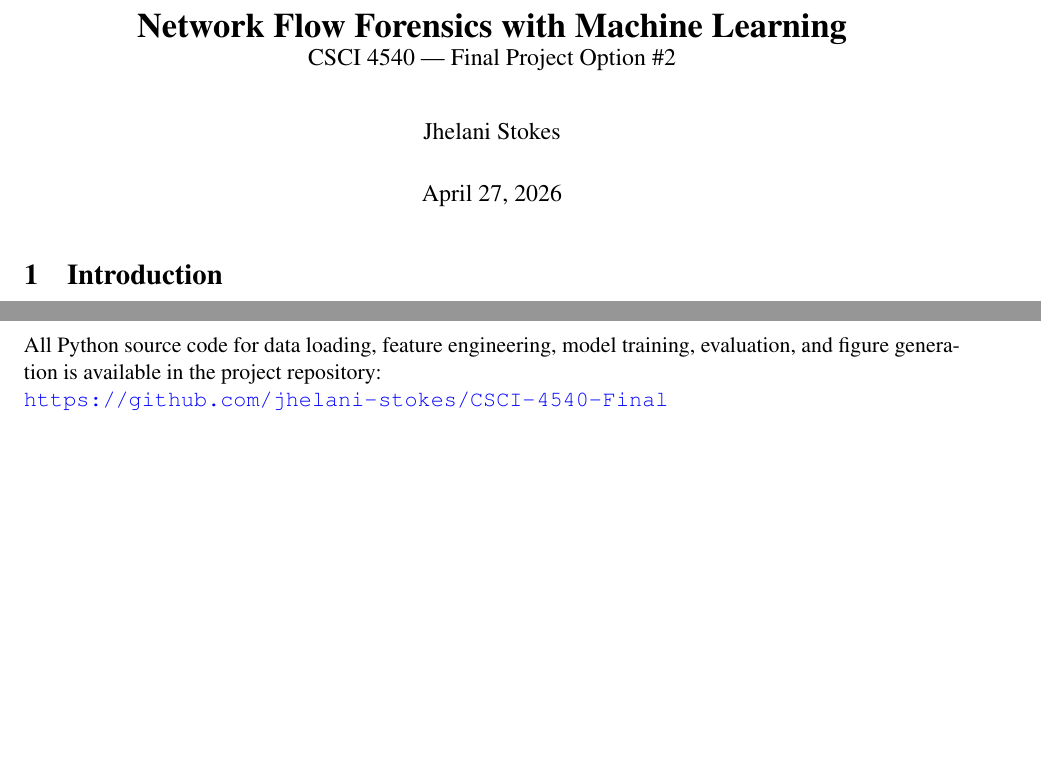
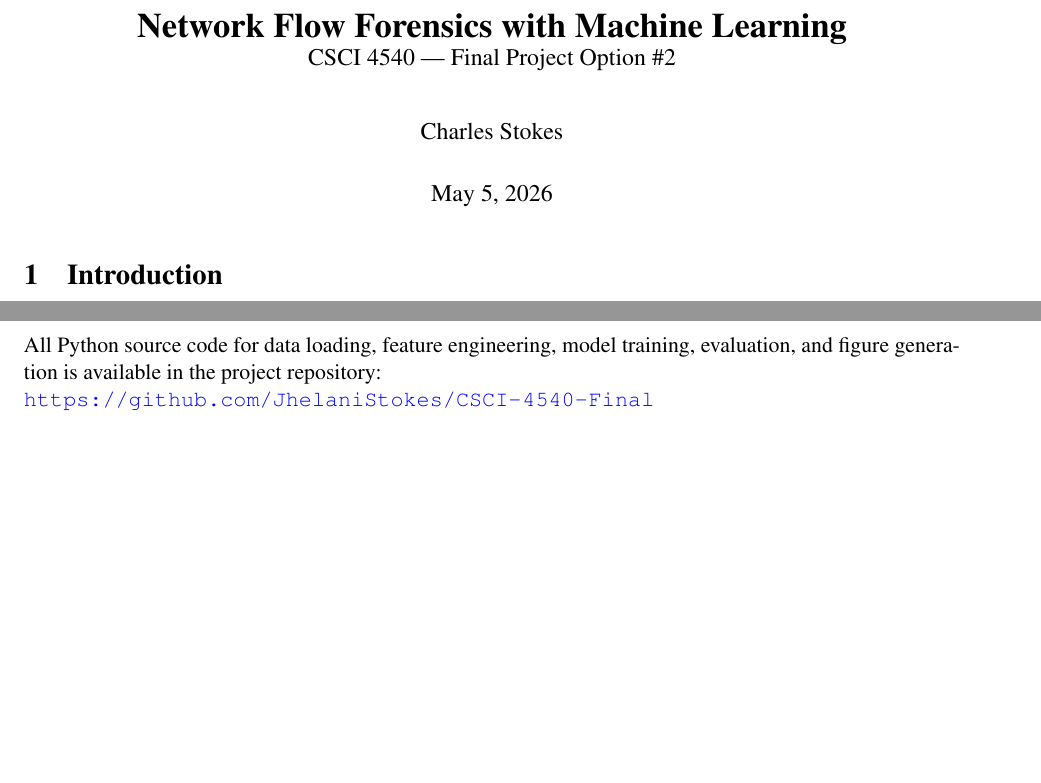
Before and after one commit to JhelaniStokes/CSCI-4540-Final, a LaTeX document (report.tex): two parts of pages 1 and 4 of 9, joined at a grey line, cut so that both start at the same text. Compiled offline with pdfLaTeX.

Commit message:
updated report

```diff
--- a/report.tex
+++ b/report.tex
@@ -20,8 +20,8 @@
 
 \title{\textbf{Network Flow Forensics with Machine Learning}\\
        \large CSCI 4540 --- Final Project Option \#2}
-\author{Jhelani Stokes}
-\date{April 27, 2026}
+\author{Charles Stokes}
+\date{May 5, 2026}
 
 \begin{document}
 
@@ -259,7 +259,7 @@ burden, and ensure legally defensible conclusions.
 
 All Python source code for data loading, feature engineering, model training,
 evaluation, and figure generation is available in the project repository:\\
-\url{https://github.com/jhelani-stokes/CSCI-4540-Final}
+\url{https://github.com/JhelaniStokes/CSCI-4540-Final}
 
 % ────────────────────────────────────────────────────────────────────────────
 \clearpage
```
Also changed, not shown: report.tex (2 more changed lines).
